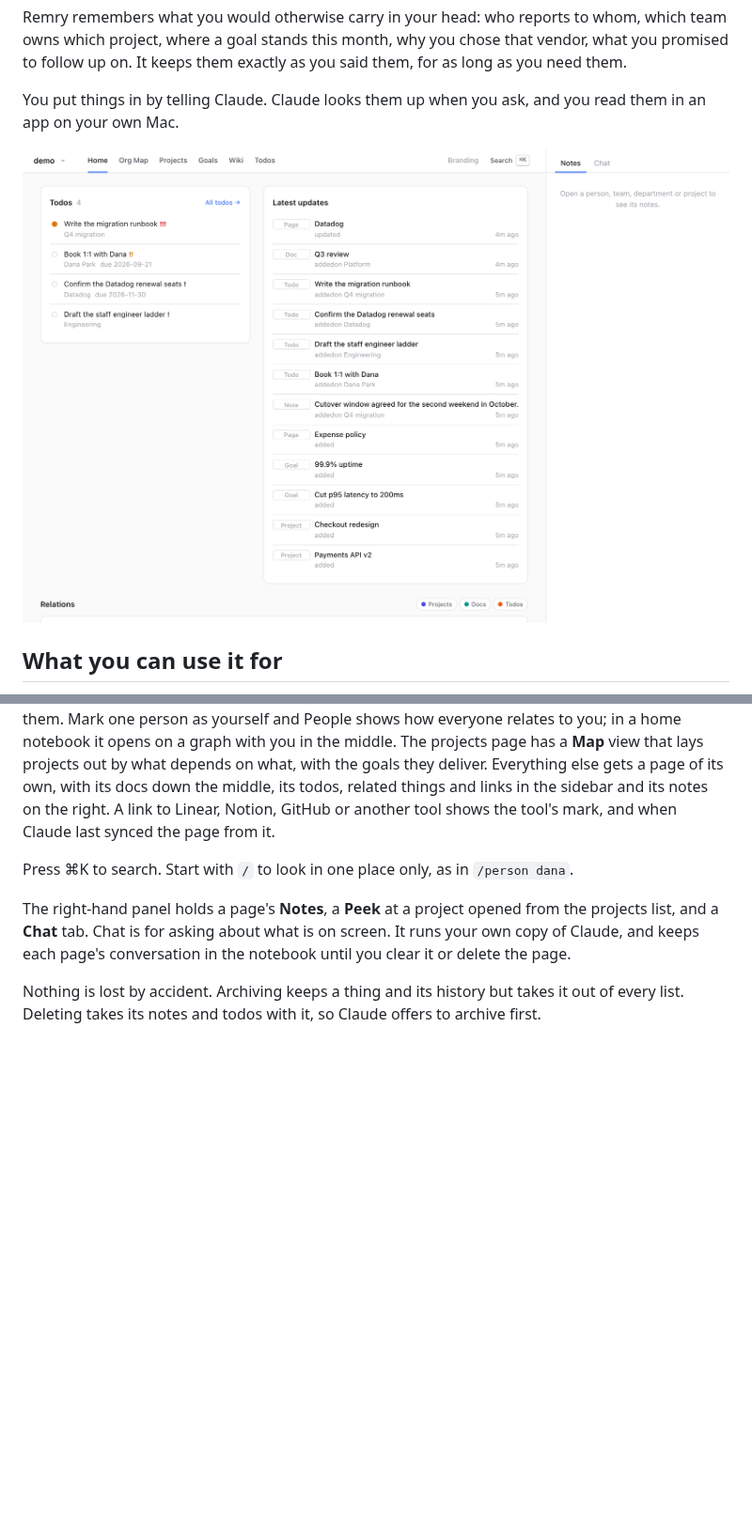
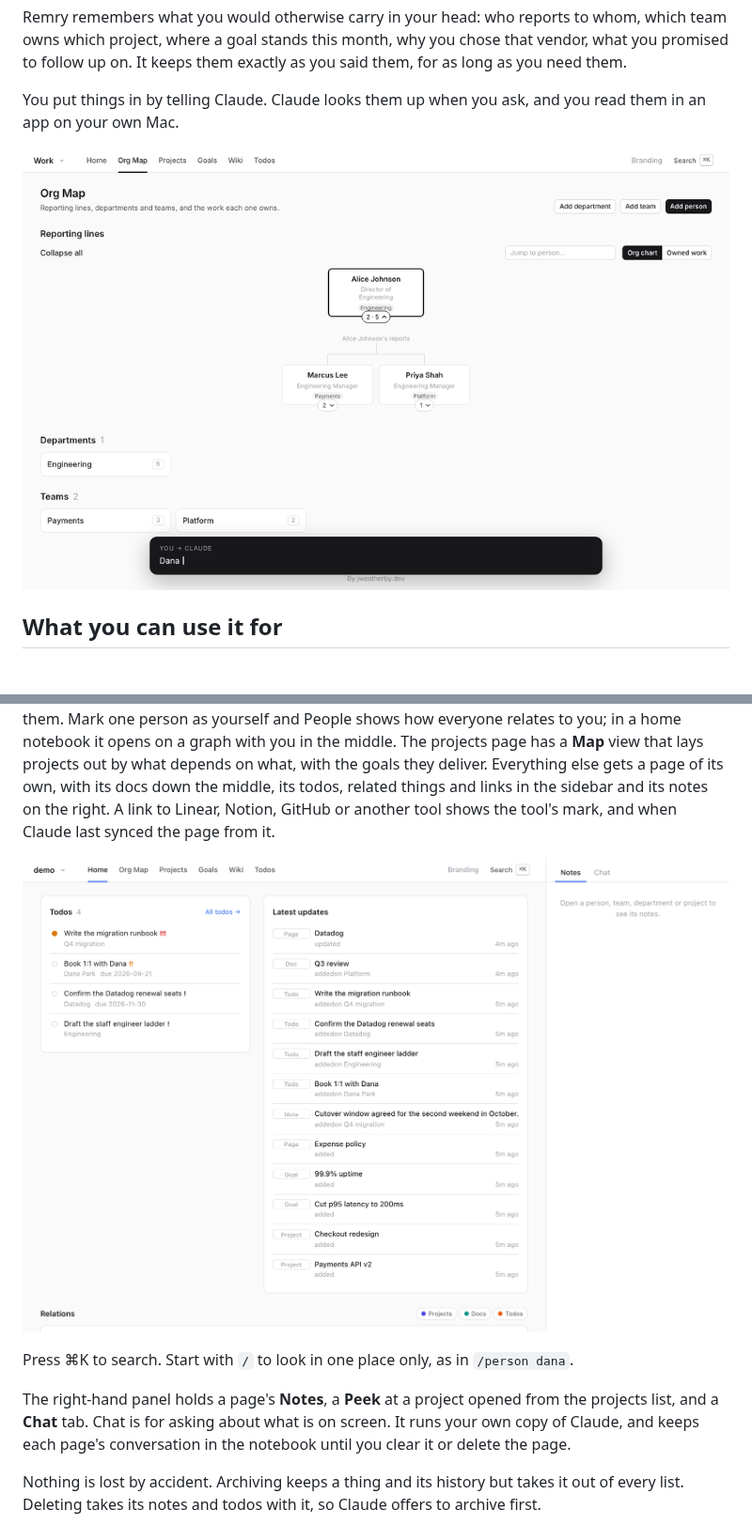
Before and after one commit to jweatherby/working-notes, a Markdown page: README.md, 2 parts joined by grey strips. Shown at 94% size. Drawn GitHub-style; pictures changed too: docs/images/demo.gif (added); blank space fills up the shorter version.

Commit message:
README: add a demo GIF of the workflow
Recorded against a seeded demo notebook: an org change, a note and a todo
on a person and on a project, the projects timeline and side peek, a goal
check-in, a wiki page and a doc with coloured charts. The home screenshot
moves down to the app section.

Co-Authored-By: Claude Opus 5.5 <noreply@anthropic.com>
Claude-Session: https://claude.ai/code/session_01Xo27Vibkk4zvK1bocL3uwB

```diff
--- a/README.md
+++ b/README.md
@@ -9,7 +9,7 @@ follow up on. It keeps them exactly as you said them, for as long as you need th
 You put things in by telling Claude. Claude looks them up when you ask, and you read them in an app
 on your own Mac.
 
-![The home dashboard: open todos, a feed of recent changes, and a graph of what links to one thing](docs/images/home.png)
+![A tour: telling Claude about a new hire, a note and a todo on a person and on a project, the projects timeline and side peek, a goal check-in, a wiki page, and a doc with coloured charts](docs/images/demo.gif)
 
 ## What you can use it for
 
@@ -143,6 +143,8 @@ its docs down the middle, its todos, related things and links in the sidebar and
 right. A link to Linear, Notion, GitHub or another tool shows the tool's mark, and when Claude last
 synced the page from it.
 
+![The home dashboard: open todos, a feed of recent changes, and a graph of what links to one thing](docs/images/home.png)
+
 Press ⌘K to search. Start with `/` to look in one place only, as in `/person dana`.
 
 The right-hand panel holds a page's **Notes**, a **Peek** at a project opened from the projects
```
